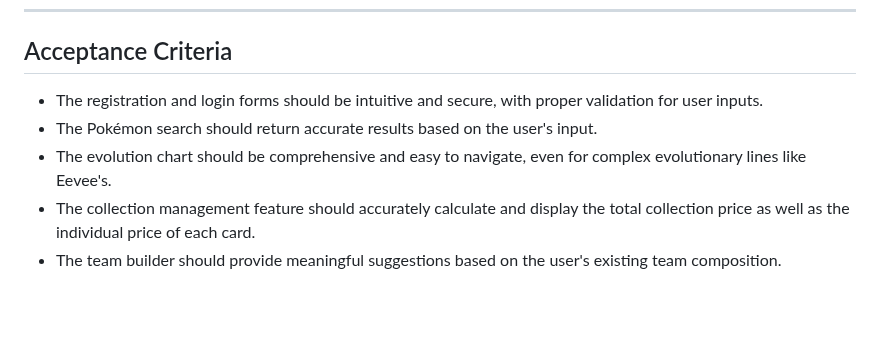
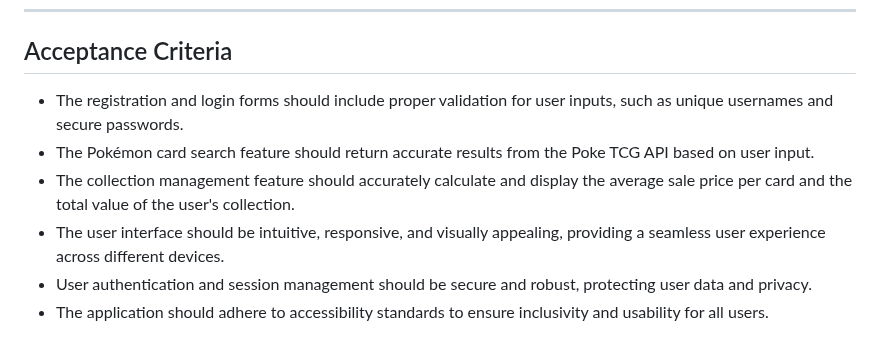
Before and after one commit to llYakll/proyectodos, a Markdown page: docs/userStories.md, the part around one of its changes. GitHub-like rendering; blank space fills up the shorter version.

```diff
--- a/docs/userStories.md
+++ b/docs/userStories.md
@@ -45,8 +35,9 @@ As a Pokémon enthusiast, I want a Pokémon app that provides comprehensive feat
 ---
 
 ## Acceptance Criteria
-- The registration and login forms should be intuitive and secure, with proper validation for user inputs.
-- The Pokémon search should return accurate results based on the user's input.
-- The evolution chart should be comprehensive and easy to navigate, even for complex evolutionary lines like Eevee's.
-- The collection management feature should accurately calculate and display the total collection price as well as the individual price of each card.
-- The team builder should provide meaningful suggestions based on the user's existing team composition.
+- The registration and login forms should include proper validation for user inputs, such as unique usernames and secure passwords.
+- The Pokémon card search feature should return accurate results from the Poke TCG API based on user input.
+- The collection management feature should accurately calculate and display the average sale price per card and the total value of the user's collection.
+- The user interface should be intuitive, responsive, and visually appealing, providing a seamless user experience across different devices.
+- User authentication and session management should be secure and robust, protecting user data and privacy.
+- The application should adhere to accessibility standards to ensure inclusivity and usability for all users.
```
Also changed, not shown: other parts of docs/userStories.md (+17 -27 lines).
